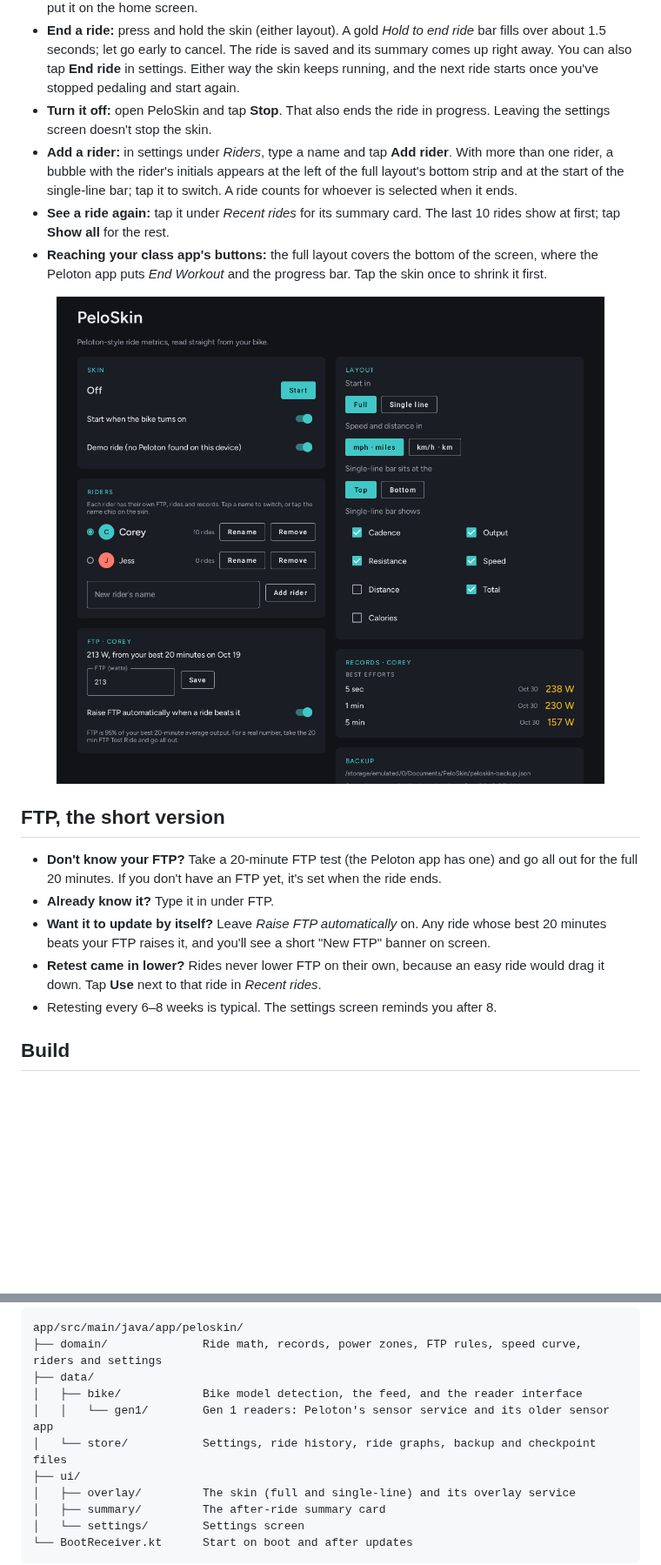
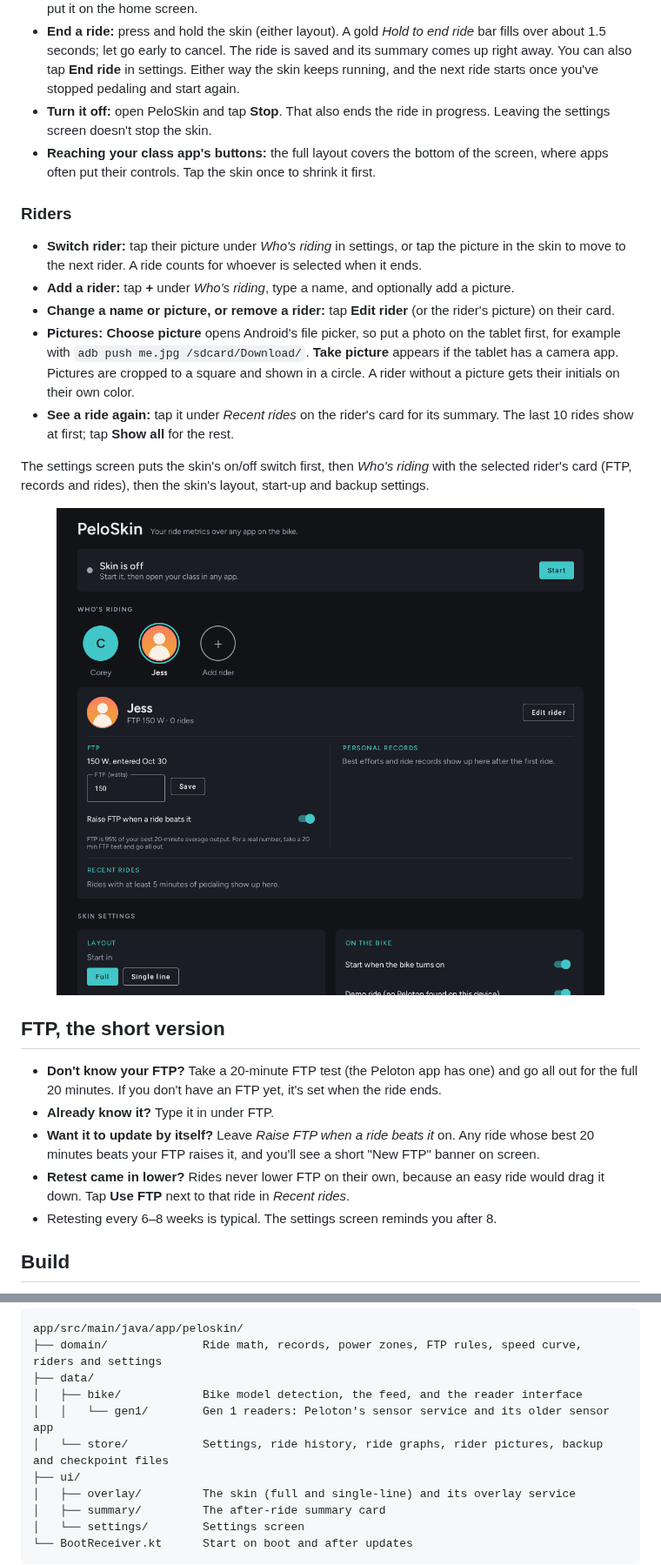
Before and after one commit to coreyervin/peloskin, a Markdown page: README.md, 2 parts joined by grey strips. Shown at 87% size. GitHub-like rendering; pictures changed too: docs/settings.png; blank space fills up the shorter version.

```diff
--- a/README.md
+++ b/README.md
@@ -132,26 +149,37 @@ can run at once, but Grupetto's own overlay will show as well.
   next ride starts once you've stopped pedaling and start again.
 - **Turn it off:** open PeloSkin and tap **Stop**. That also ends the ride in progress. Leaving
   the settings screen doesn't stop the skin.
-- **Add a rider:** in settings under *Riders*, type a name and tap **Add rider**. With more than
-  one rider, a bubble with the rider's initials appears at the left of the full layout's bottom
-  strip and at the start of the single-line bar; tap it to switch. A ride
-  counts for whoever is selected when it ends.
-- **See a ride again:** tap it under *Recent rides* for its summary card. The last 10 rides show
-  at first; tap **Show all** for the rest.
 - **Reaching your class app's buttons:** the full layout covers the bottom of the screen, where
-  the Peloton app puts *End Workout* and the progress bar. Tap the skin once to shrink it first.
+  apps often put their controls. Tap the skin once to shrink it first.
 
-<img src="docs/settings.png" alt="PeloSkin settings screen: start and stop, FTP, layout options, backup and recent rides" width="100%">
+### Riders
+
+- **Switch rider:** tap their picture under *Who's riding* in settings, or tap the picture in the
+  skin to move to the next rider. A ride counts for whoever is selected when it ends.
+- **Add a rider:** tap **+** under *Who's riding*, type a name, and optionally add a picture.
+- **Change a name or picture, or remove a rider:** tap **Edit rider** (or the rider's picture) on
+  their card.
+- **Pictures:** **Choose picture** opens Android's file picker, so put a photo on the tablet
+  first, for example with `adb push me.jpg /sdcard/Download/`. **Take picture** appears if the
+  tablet has a camera app. Pictures are cropped to a square and shown in a circle. A rider without
+  a picture gets their initials on their own color.
+- **See a ride again:** tap it under *Recent rides* on the rider's card for its summary. The last
+  10 rides show at first; tap **Show all** for the rest.
+
+The settings screen puts the skin's on/off switch first, then *Who's riding* with the selected
+rider's card (FTP, records and rides), then the skin's layout, start-up and backup settings.
+
+<img src="docs/settings.png" alt="PeloSkin settings screen: the skin's status and Start button, the riders as pictures with an add button, the selected rider's card with FTP, personal records and recent rides, and skin settings below" width="100%">
 
 ## FTP, the short version
 
 - **Don't know your FTP?** Take a 20-minute FTP test (the Peloton app has one) and go all out
   for the full 20 minutes. If you don't have an FTP yet, it's set when the ride ends.
 - **Already know it?** Type it in under FTP.
-- **Want it to update by itself?** Leave *Raise FTP automatically* on. Any ride whose best
+- **Want it to update by itself?** Leave *Raise FTP when a ride beats it* on. Any ride whose best
   20 minutes beats your FTP raises it, and you'll see a short "New FTP" banner on screen.
 - **Retest came in lower?** Rides never lower FTP on their own, because an easy ride would
-  drag it down. Tap **Use** next to that ride in *Recent rides*.
+  drag it down. Tap **Use FTP** next to that ride in *Recent rides*.
 - Retesting every 6–8 weeks is typical. The settings screen reminds you after 8.
 
 ## Build
@@ -189,7 +217,7 @@ app/src/main/java/app/peloskin/
 ├── data/
 │   ├── bike/            Bike model detection, the feed, and the reader interface
 │   │   └── gen1/        Gen 1 readers: Peloton's sensor service and its older sensor app
-│   └── store/           Settings, ride history, ride graphs, backup and checkpoint files
+│   └── store/           Settings, ride history, ride graphs, rider pictures, backup and checkpoint files
 ├── ui/
 │   ├── overlay/         The skin (full and single-line) and its overlay service
 │   ├── summary/         The after-ride summary card
```
Also changed, not shown: other parts of README.md (+50 -27 lines), AGENTS.md (+11 -3 lines), docs/compact.png, docs/full.png, docs/summary.png, 9 other files.
